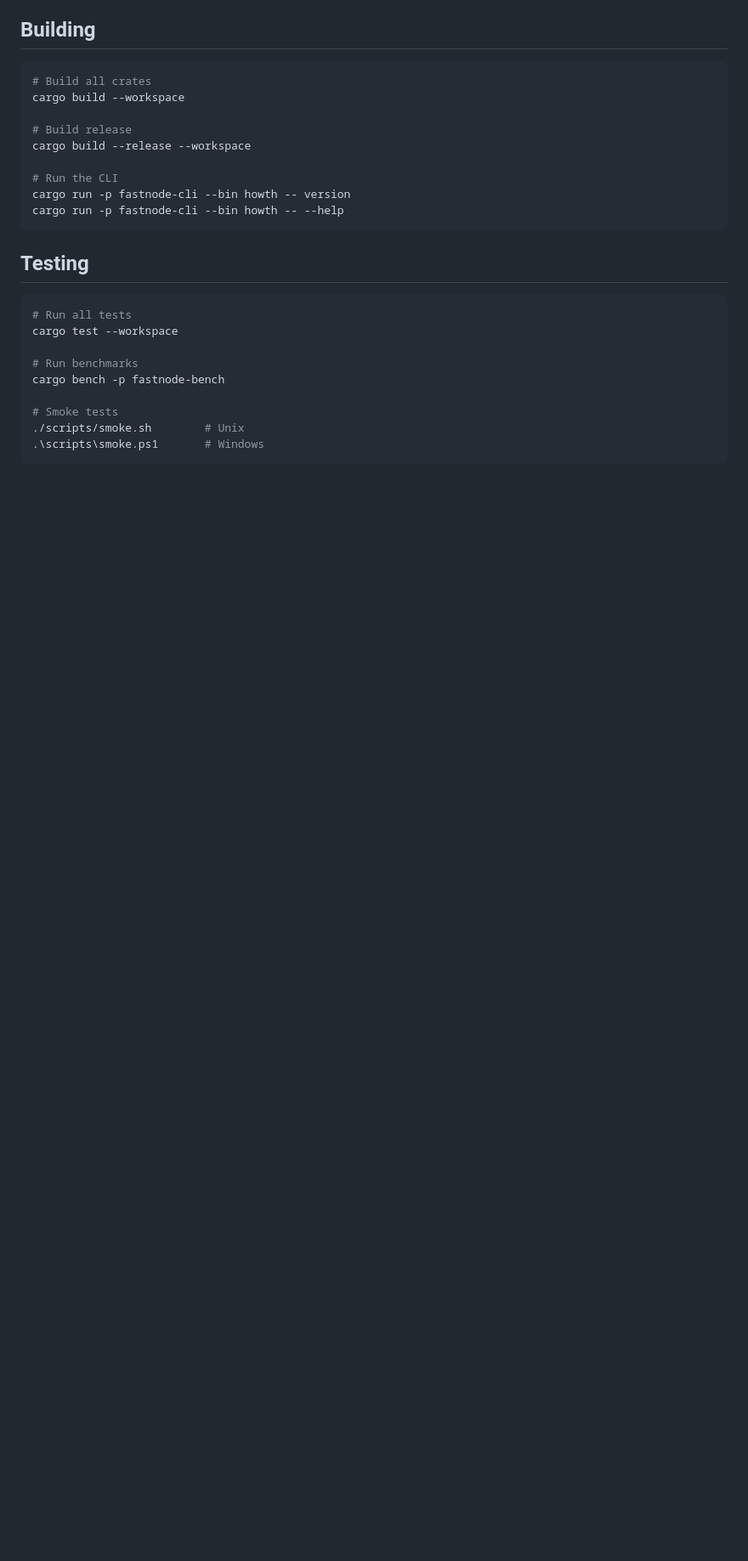
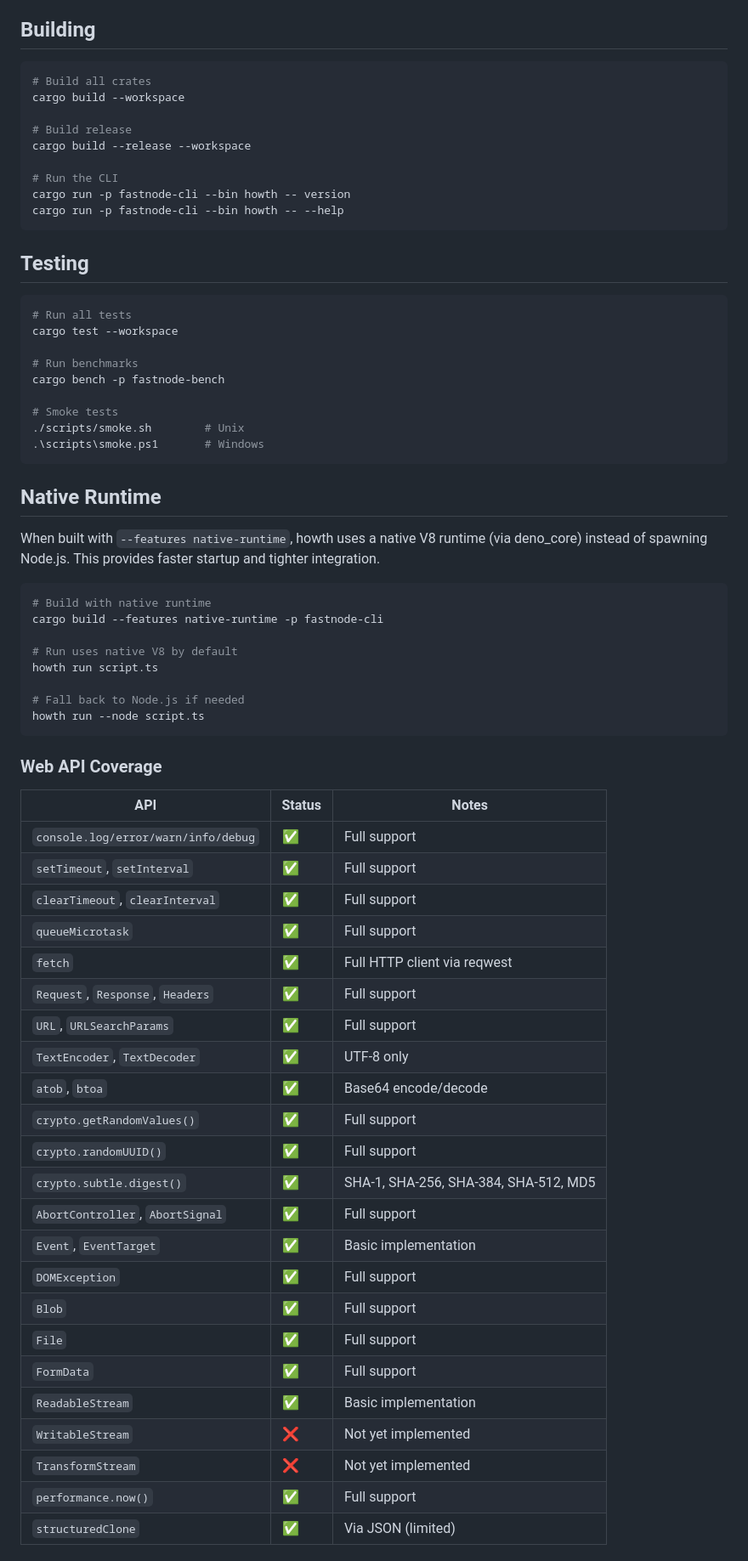
Before and after one commit to jschatz1/howth, a Markdown page: README.md, the part around one of its changes. Shown at 85% size. Rendered like a GitHub page; blank space fills up the shorter version.

````diff
--- a/README.md
+++ b/README.md
@@ -44,3 +51,46 @@ cargo bench -p fastnode-bench
 .\scripts\smoke.ps1       # Windows
 ```
 
+## Native Runtime
+
+When built with `--features native-runtime`, howth uses a native V8 runtime (via deno_core) instead of spawning Node.js. This provides faster startup and tighter integration.
+
+```bash
+# Build with native runtime
+cargo build --features native-runtime -p fastnode-cli
+
+# Run uses native V8 by default
+howth run script.ts
+
+# Fall back to Node.js if needed
+howth run --node script.ts
+```
+
+### Web API Coverage
+
+| API | Status | Notes |
+|-----|--------|-------|
+| `console.log/error/warn/info/debug` | ✅ | Full support |
+| `setTimeout`, `setInterval` | ✅ | Full support |
+| `clearTimeout`, `clearInterval` | ✅ | Full support |
+| `queueMicrotask` | ✅ | Full support |
+| `fetch` | ✅ | Full HTTP client via reqwest |
+| `Request`, `Response`, `Headers` | ✅ | Full support |
+| `URL`, `URLSearchParams` | ✅ | Full support |
+| `TextEncoder`, `TextDecoder` | ✅ | UTF-8 only |
+| `atob`, `btoa` | ✅ | Base64 encode/decode |
+| `crypto.getRandomValues()` | ✅ | Full support |
+| `crypto.randomUUID()` | ✅ | Full support |
+| `crypto.subtle.digest()` | ✅ | SHA-1, SHA-256, SHA-384, SHA-512, MD5 |
+| `AbortController`, `AbortSignal` | ✅ | Full support |
+| `Event`, `EventTarget` | ✅ | Basic implementation |
+| `DOMException` | ✅ | Full support |
+| `Blob` | ✅ | Full support |
+| `File` | ✅ | Full support |
+| `FormData` | ✅ | Full support |
+| `ReadableStream` | ✅ | Basic implementation |
+| `WritableStream` | ❌ | Not yet implemented |
+| `TransformStream` | ❌ | Not yet implemented |
+| `performance.now()` | ✅ | Full support |
+| `structuredClone` | ✅ | Via JSON (limited) |
+
````
Also changed, not shown: other parts of README.md (+64 -11 lines).
